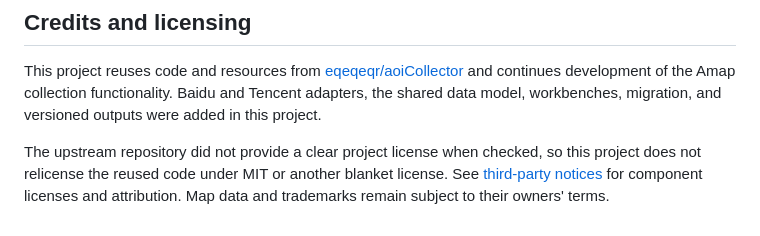
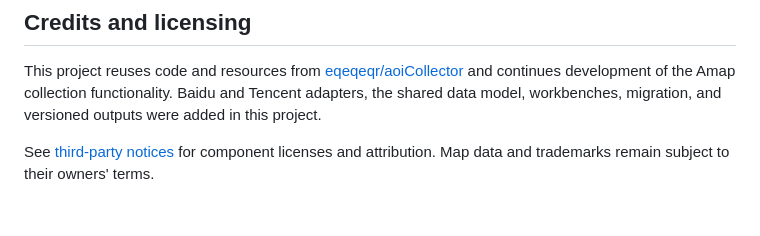
Before and after one commit to cloudcollection/aoi-atlas, a Markdown page: README.md, the part around the change. Drawn GitHub-style.

```diff
--- a/README.md
+++ b/README.md
@@ -153,4 +153,4 @@ See [CONTRIBUTING.md](CONTRIBUTING.md) for local checks and contribution steps.
 
 This project reuses code and resources from [eqeqeqr/aoiCollector](https://github.com/eqeqeqr/aoiCollector) and continues development of the Amap collection functionality. Baidu and Tencent adapters, the shared data model, workbenches, migration, and versioned outputs were added in this project.
 
-The upstream repository did not provide a clear project license when checked, so this project does not relicense the reused code under MIT or another blanket license. See [third-party notices](THIRD_PARTY_NOTICES.md) for component licenses and attribution. Map data and trademarks remain subject to their owners' terms.
+See [third-party notices](THIRD_PARTY_NOTICES.md) for component licenses and attribution. Map data and trademarks remain subject to their owners' terms.
```
